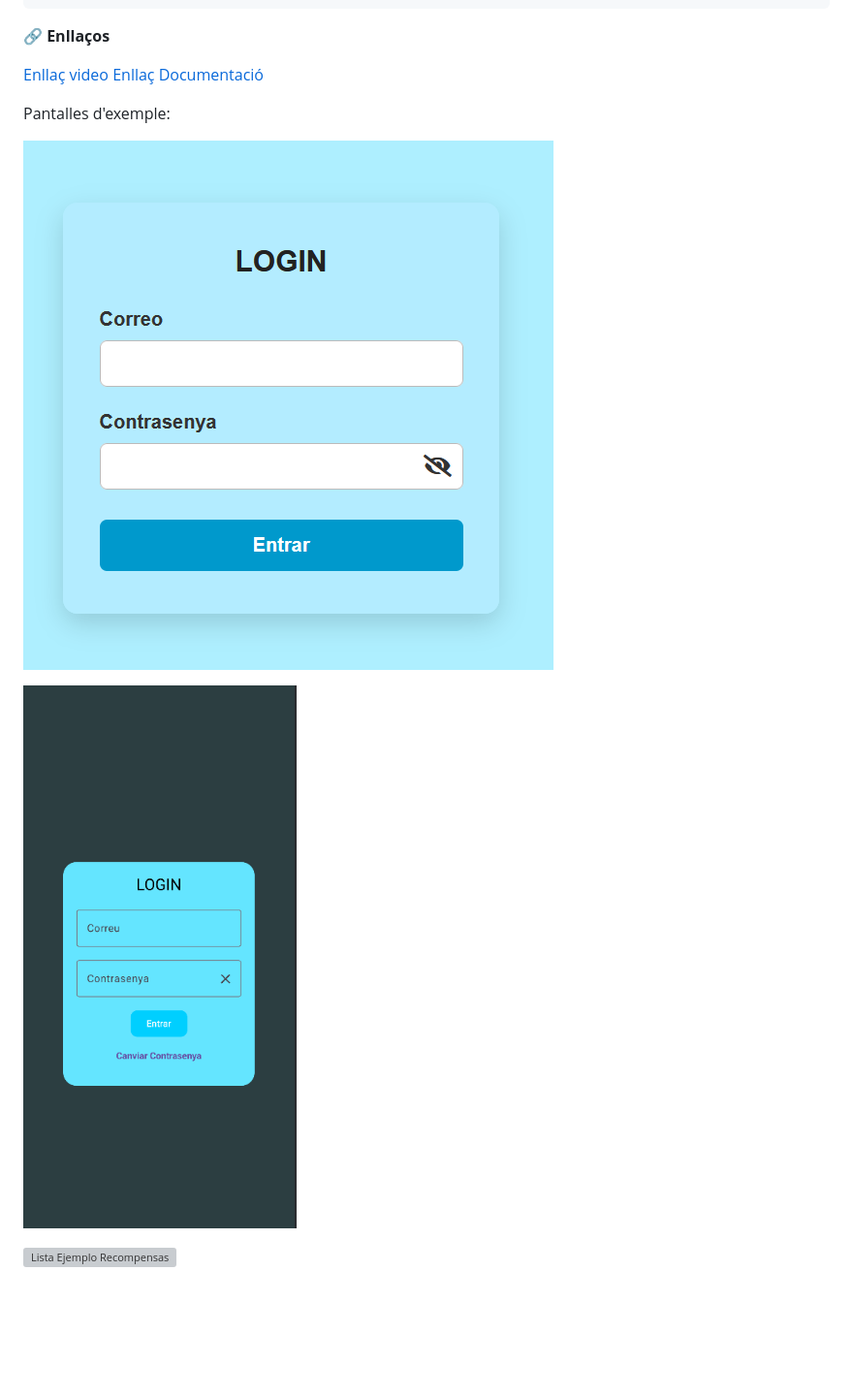
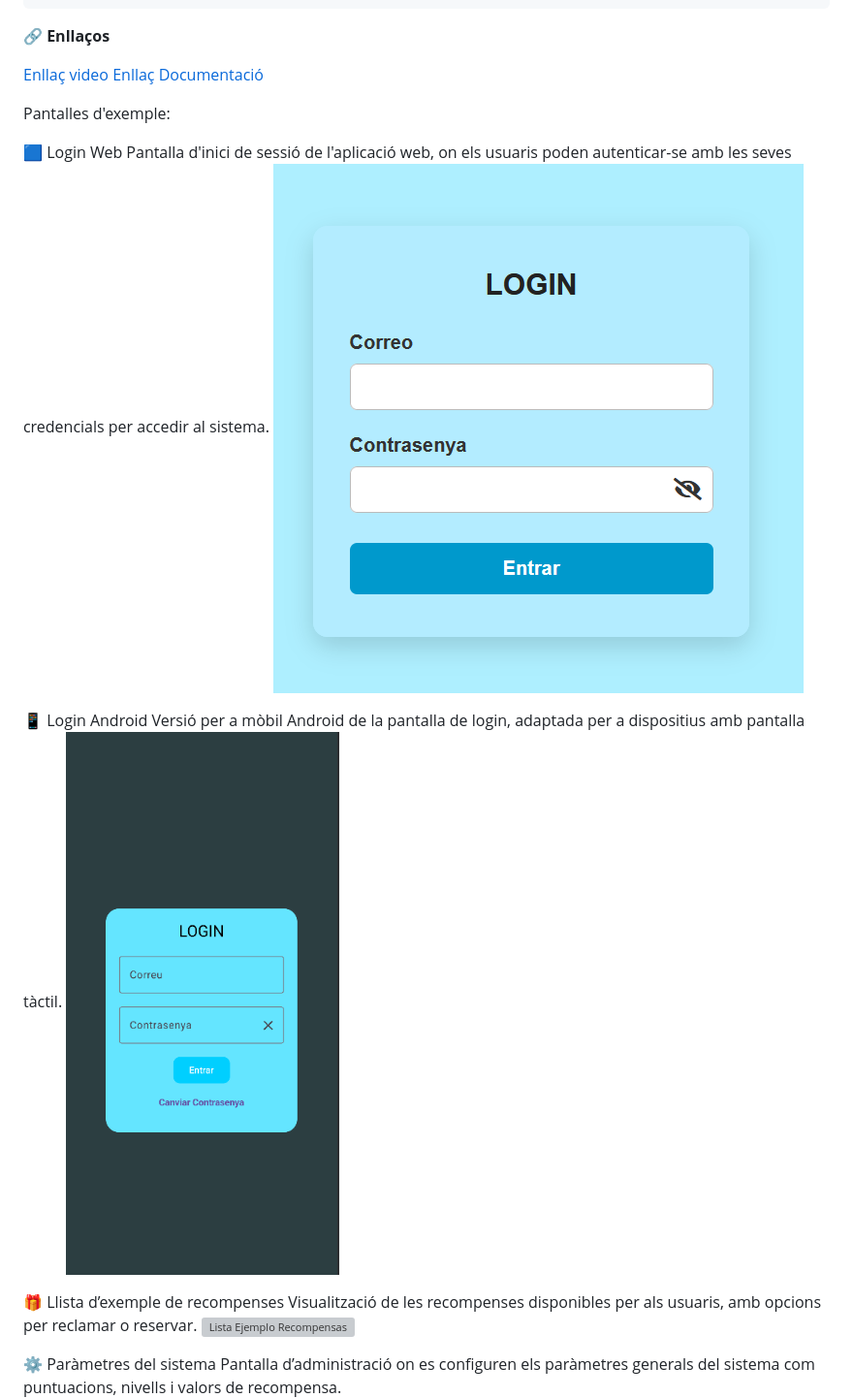
Before and after one commit to mayoadria/Projecte-Final-EntreBicis, a Markdown page: README.md, the part around one of its changes. Shown at 97% size. Rendered like a GitHub page; blank space fills up the shorter version; grey boxes are pictures that could not be loaded.

```diff
--- a/README.md
+++ b/README.md
@@ -83,14 +83,19 @@ El desenvolupament del projecte s'ha realitzat utilitzant un conjunt de tecnolog
 
 Pantalles d'exemple:
 
+🟦 Login Web
+Pantalla d'inici de sessió de l'aplicació web, on els usuaris poden autenticar-se amb les seves credencials per accedir al sistema.
 ![Login Web](https://github.com/mayoadria/Projecte-Final-EntreBicis/blob/main/FotosGithub/LoginWeb.png)
 
-
+📱 Login Android
+Versió per a mòbil Android de la pantalla de login, adaptada per a dispositius amb pantalla tàctil.
 ![Login Android](https://github.com/mayoadria/Projecte-Final-EntreBicis/blob/main/FotosGithub/Login.png)
 
-
+🎁 Llista d’exemple de recompenses
+Visualització de les recompenses disponibles per als usuaris, amb opcions per reclamar o reservar.
 ![Lista Ejemplo Recompensas](https://github.com/mayoadria/Projecte-Final-EntreBicis/blob/main/FotosGithub/PantallaRecompensa.png)
 
-
+⚙️ Paràmetres del sistema
+Pantalla d’administració on es configuren els paràmetres generals del sistema com puntuacions, nivells i valors de recompensa.
 ![Parametros del sistema](https://github.com/mayoadria/Projecte-Final-EntreBicis/blob/main/FotosGithub/ParametrosSistema.png)
 
```
Also changed, not shown: other parts of README.md (+9 -5 lines).
